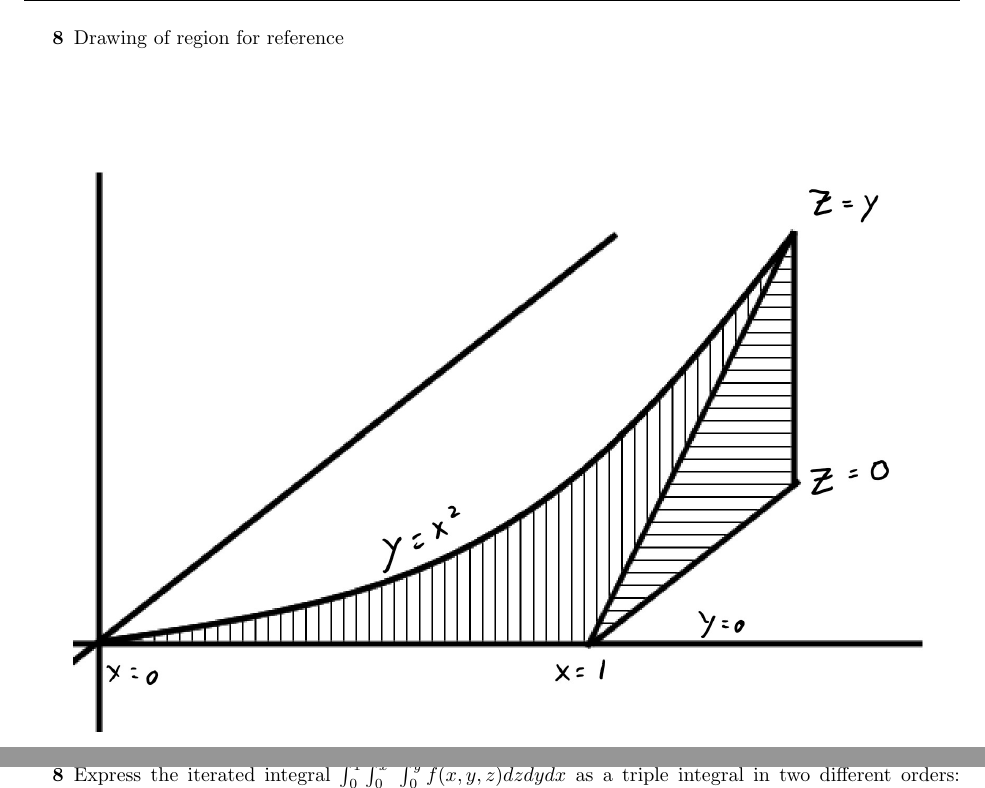
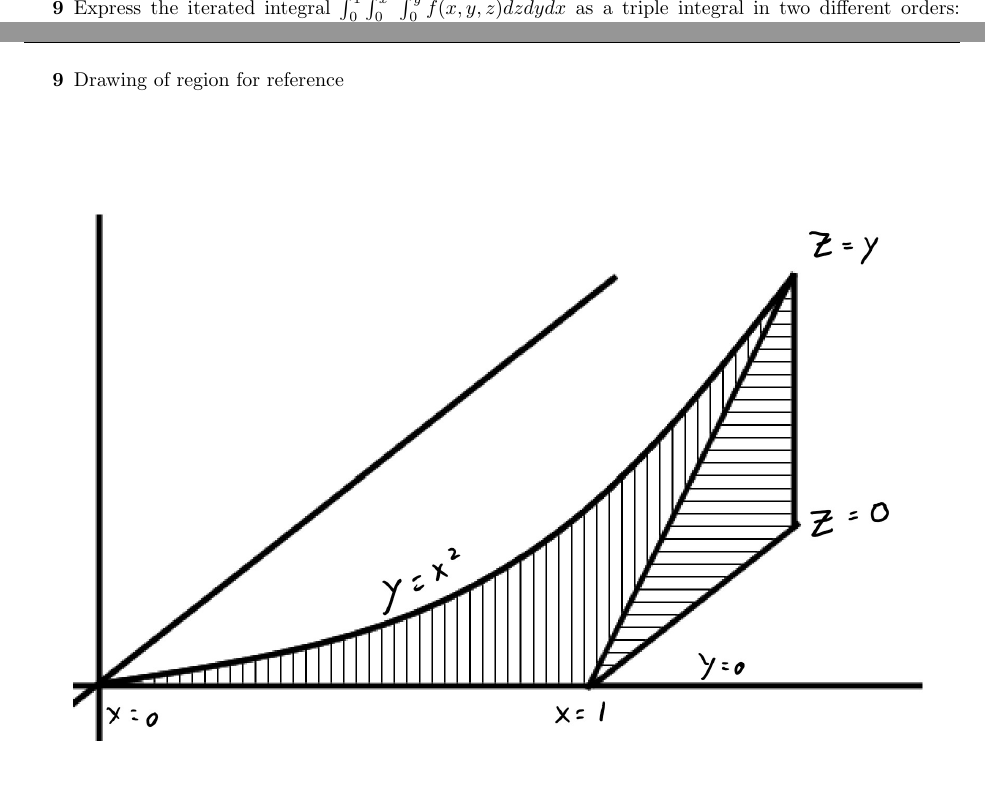
Before and after one commit to jaasonw/Math-5C, a LaTeX problem sheet (Exam 3 Corrections/Exam 3 Corrections.tex): two parts of pages 6 and 7 of 8, joined at a grey line, cut so that both start at the same text, the shorter picture padded with empty space. Compiled offline with pdfLaTeX.

Commit message:
wrong number

```diff
--- a/Exam 3 Corrections/Exam 3 Corrections.tex
+++ b/Exam 3 Corrections/Exam 3 Corrections.tex
@@ -175,14 +175,7 @@
     }{}
 \end{problem}
 \newpage
-\begin{problem}{8}{Drawing of region for reference}{}{
-    \begin{center}
-        \includegraphics[scale=0.7]{{8.jpg}}
-    \end{center}
-}
-\end{problem}
-\newpage
-\begin{problem}{8}{Express the iterated integral
+\begin{problem}{9}{Express the iterated integral
     $\int_0^1\int_0^{x^2}\int_0^y f(x, y, z)dzdydx$ as a triple integral in two
     different orders: $dxdzdy$ and $dydzdx$}{
         \step{&}{Express as $dxdzdy$}
@@ -204,6 +197,13 @@
         }{}
 \end{problem}
 \newpage
+\begin{problem}{9}{Drawing of region for reference}{}{
+    \begin{center}
+        \includegraphics[scale=0.7]{{9.jpg}}
+    \end{center}
+}
+\end{problem}
+\newpage
 \begin{problem}{10b}{Given $f(x, y) = x^2 + y^2$, graph the gradient vector field}{
     \step{&\nabla f(x,y) = \langle 2x, 2y \rangle}{Calculate the gradient of the function}
     \step{&\includegraphics[scale=0.3]{{10.jpg}}}{Graph vectors at points}
```
Also changed, not shown: Exam 3 Corrections/Exam 3 Corrections.pdf, Exam 3 Corrections/img/9.jpg (renamed from Exam 3 Corrections/img/8.jpg).
